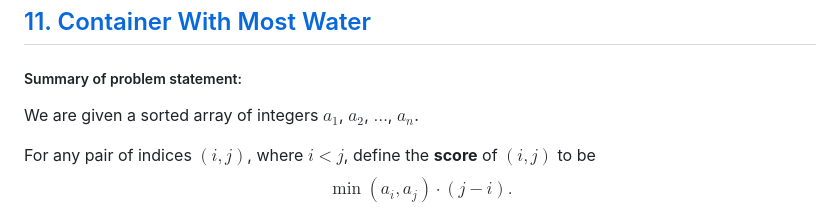
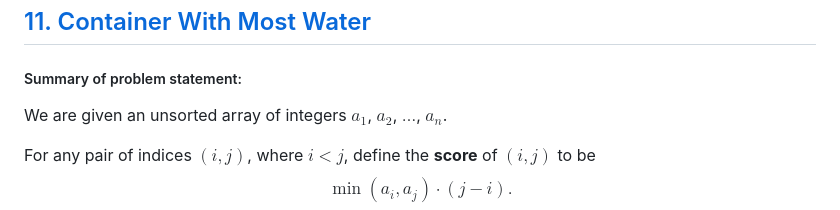
Before and after one commit to wobertt/blog, a Markdown page: Understanding the Two Pointers Technique - Part 2.md, the part around the change. Rendered like a GitHub page.

Commit message:
fix: array is not sorted

```diff
--- a/Understanding the Two Pointers Technique - Part 2.md
+++ b/Understanding the Two Pointers Technique - Part 2.md
@@ -6,7 +6,7 @@ The goal today is to discover the linear time algorithm to [11. Container With M
 ## [11. Container With Most Water](https://leetcode.com/problems/container-with-most-water/)
 
 ##### Summary of problem statement:
-We are given a sorted array of integers $a_1$, $a_2$, $\dots$, $a_{n}$.
+We are given an unsorted array of integers $a_1$, $a_2$, $\dots$, $a_{n}$.
 
 For any pair of indices $(i, j)$, where $i < j$, define the **score** of $(i, j)$ to be
 $$\min(a_i, a_j) \cdot (j-i).
```
